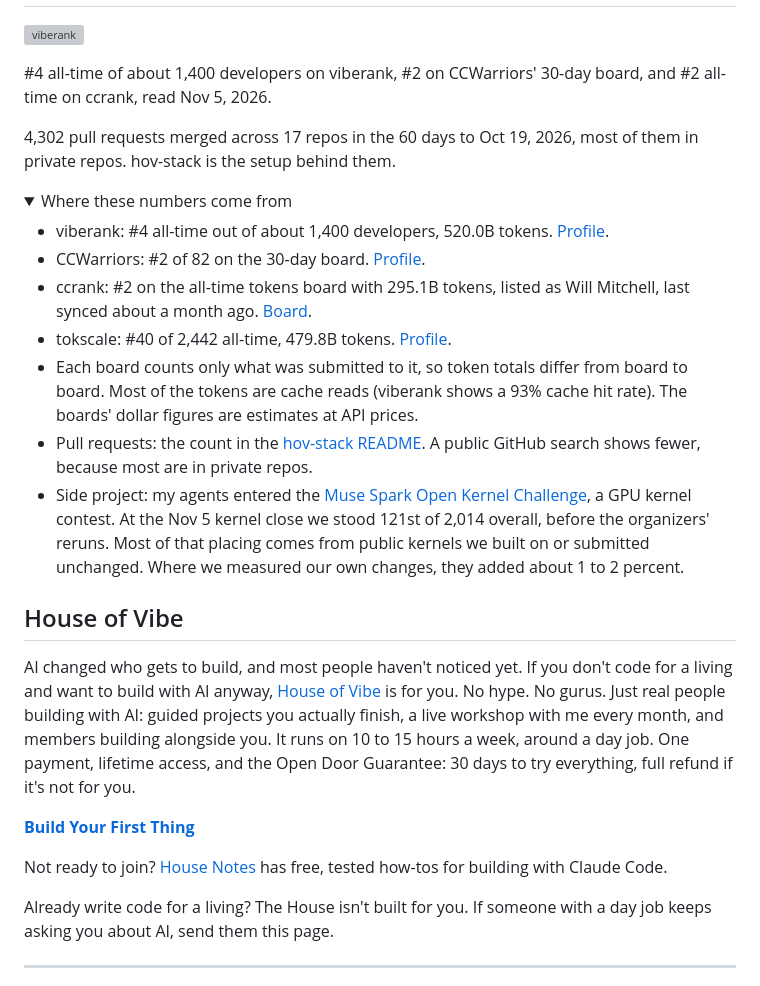
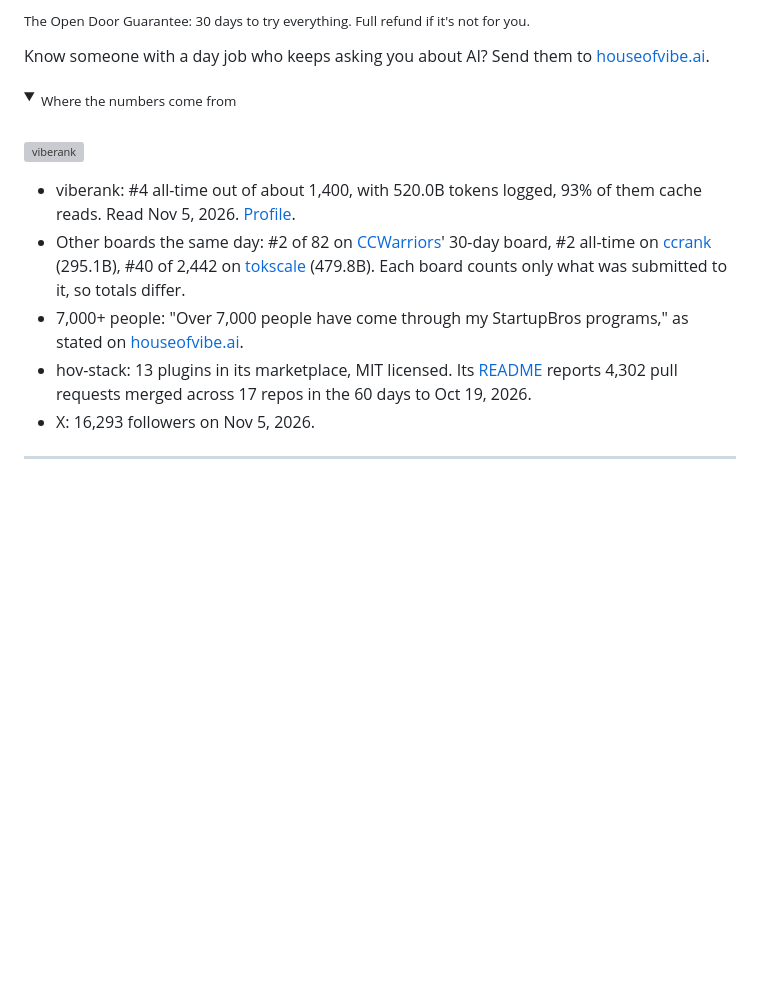
Before and after one commit to StartupBros/startupbros, a Markdown page: README.md, the part around one of its changes. GitHub-like rendering; folded sections open; blank space fills up the shorter version; grey boxes are pictures that could not be loaded.

```diff
--- a/README.md
+++ b/README.md
@@ -29,32 +80,21 @@ Each plugin is plain files and hooks in the repo, so read it before you install.
+<sub>The Open Door Guarantee: 30 days to try everything. Full refund if it's not for you.</sub>
+
+Know someone with a day job who keeps asking you about AI? Send them to [houseofvibe.ai](https://houseofvibe.ai/?utm_source=github&utm_medium=profile&utm_campaign=readme-share).
+
+<details>
+<summary><sub>Where the numbers come from</sub></summary>
+
+<br>
 
 [![viberank](https://www.viberank.app/api/badge/StartupBros)](https://www.viberank.app/profile/StartupBros)
 
-#4 all-time of about 1,400 developers on viberank, #2 on CCWarriors' 30-day board, and #2 all-time on ccrank, read Nov 5, 2026.
-
-4,302 pull requests merged across 17 repos in the 60 days to Oct 19, 2026, most of them in private repos. hov-stack is the setup behind them.
-
-<details>
-<summary>Where these numbers come from</summary>
-
-- viberank: #4 all-time out of about 1,400 developers, 520.0B tokens. [Profile](https://www.viberank.app/profile/StartupBros).
-- CCWarriors: #2 of 82 on the 30-day board. [Profile](https://ccwarriors.xyz/StartupBros).
-- ccrank: #2 on the all-time tokens board with 295.1B tokens, listed as Will Mitchell, last synced about a month ago. [Board](https://ccrank.dev/leaderboard).
-- tokscale: #40 of 2,442 all-time, 479.8B tokens. [Profile](https://tokscale.ai/u/startupbros).
-- Each board counts only what was submitted to it, so token totals differ from board to board. Most of the tokens are cache reads (viberank shows a 93% cache hit rate). The boards' dollar figures are estimates at API prices.
-- Pull requests: the count in the [hov-stack README](https://github.com/StartupBros-com/hov-stack). A public GitHub search shows fewer, because most are in private repos.
-- Side project: my agents entered the [Muse Spark Open Kernel Challenge](https://openkernelchallenge.dev), a GPU kernel contest. At the Nov 5 kernel close we stood 121st of 2,014 overall, before the organizers' reruns. Most of that placing comes from public kernels we built on or submitted unchanged. Where we measured our own changes, they added about 1 to 2 percent.
+- viberank: #4 all-time out of about 1,400, with 520.0B tokens logged, 93% of them cache reads. Read Nov 5, 2026. [Profile](https://www.viberank.app/profile/StartupBros).
+- Other boards the same day: #2 of 82 on [CCWarriors](https://ccwarriors.xyz/StartupBros)' 30-day board, #2 all-time on [ccrank](https://ccrank.dev/leaderboard) (295.1B), #40 of 2,442 on [tokscale](https://tokscale.ai/u/startupbros) (479.8B). Each board counts only what was submitted to it, so totals differ.
+- 7,000+ people: "Over 7,000 people have come through my StartupBros programs," as stated on [houseofvibe.ai](https://houseofvibe.ai/?utm_source=github&utm_medium=profile&utm_campaign=readme-sources).
+- hov-stack: 13 plugins in its marketplace, MIT licensed. Its [README](https://github.com/StartupBros-com/hov-stack) reports 4,302 pull requests merged across 17 repos in the 60 days to Oct 19, 2026.
+- X: 16,293 followers on Nov 5, 2026.
 
 </details>
 
-## House of Vibe
-
-AI changed who gets to build, and most people haven't noticed yet. If you don't code for a living and want to build with AI anyway, [House of Vibe](https://houseofvibe.ai/?utm_source=github&utm_medium=profile&utm_campaign=readme-body) is for you. No hype. No gurus. Just real people building with AI: guided projects you actually finish, a live workshop with me every month, and members building alongside you. It runs on 10 to 15 hours a week, around a day job. One payment, lifetime access, and the Open Door Guarantee: 30 days to try everything, full refund if it's not for you.
-
-**[Build Your First Thing](https://houseofvibe.ai/?utm_source=github&utm_medium=profile&utm_campaign=readme-cta)**
-
-Not ready to join? [House Notes](https://houseofvibe.ai/blog?utm_source=github&utm_medium=profile&utm_campaign=readme-notes) has free, tested how-tos for building with Claude Code.
-
-Already write code for a living? The House isn't built for you. If someone with a day job keeps asking you about AI, send them this page.
-
 ---
 
```
Also changed, not shown: other parts of README.md (+66 -15 lines), assets/banner.png (added), assets/cta.png (added).
